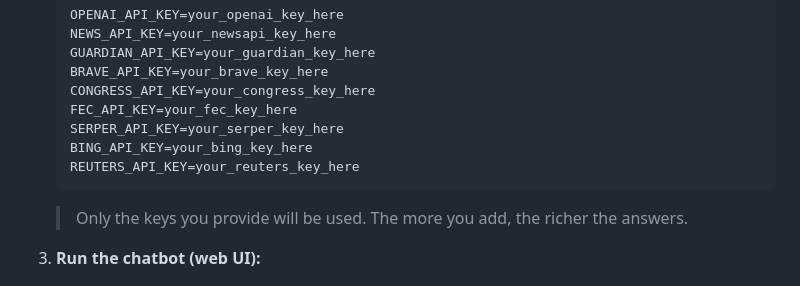
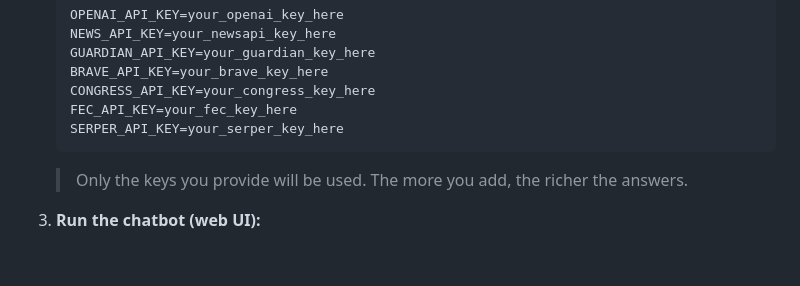
Before and after one commit to EhteshamSid/IntelliCast, a Markdown page: README.md, the part around the change. GitHub-like rendering; blank space fills up the shorter version.

````diff
--- a/README.md
+++ b/README.md
@@ -35,8 +35,6 @@ A modern, personal project for answering political questions with strict neutral
    CONGRESS_API_KEY=your_congress_key_here
    FEC_API_KEY=your_fec_key_here
    SERPER_API_KEY=your_serper_key_here
-   BING_API_KEY=your_bing_key_here
-   REUTERS_API_KEY=your_reuters_key_here
    ```
    > Only the keys you provide will be used. The more you add, the richer the answers.
 
````
